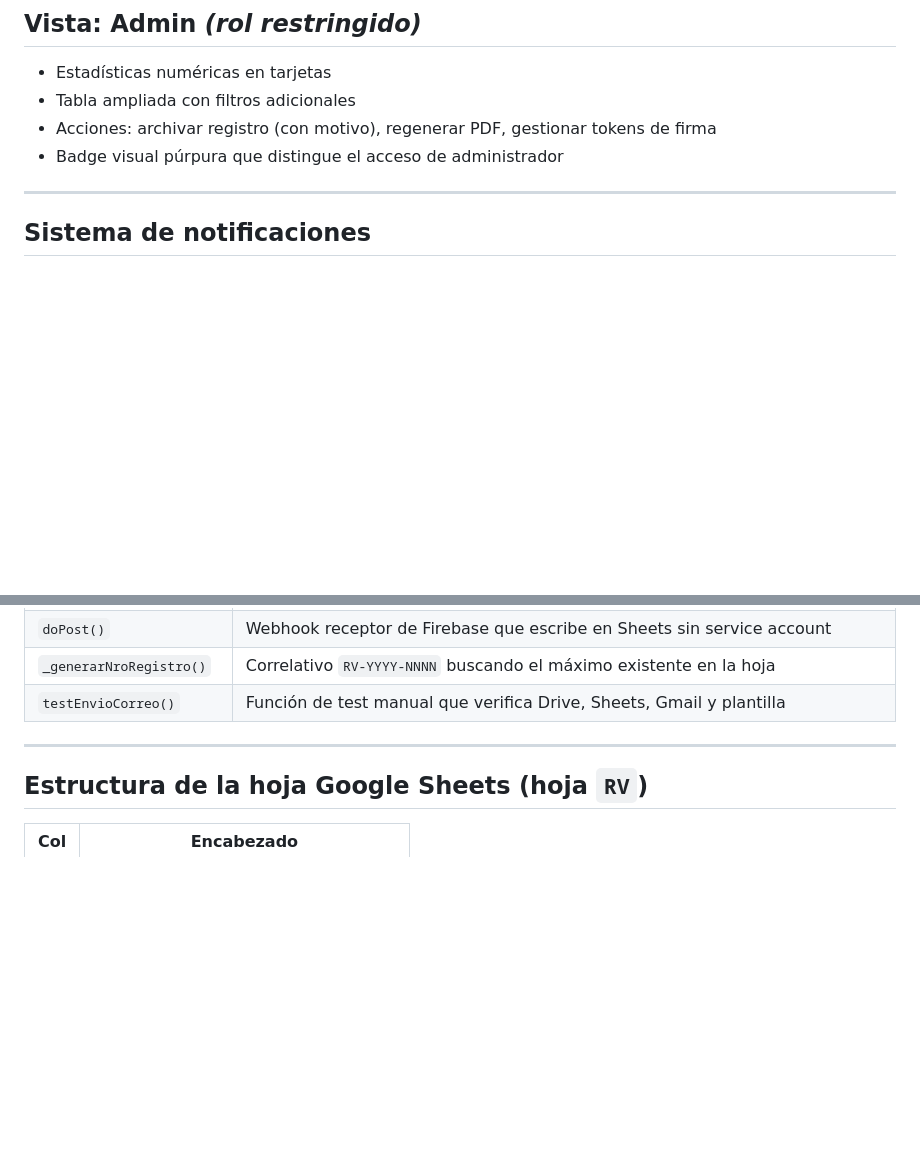
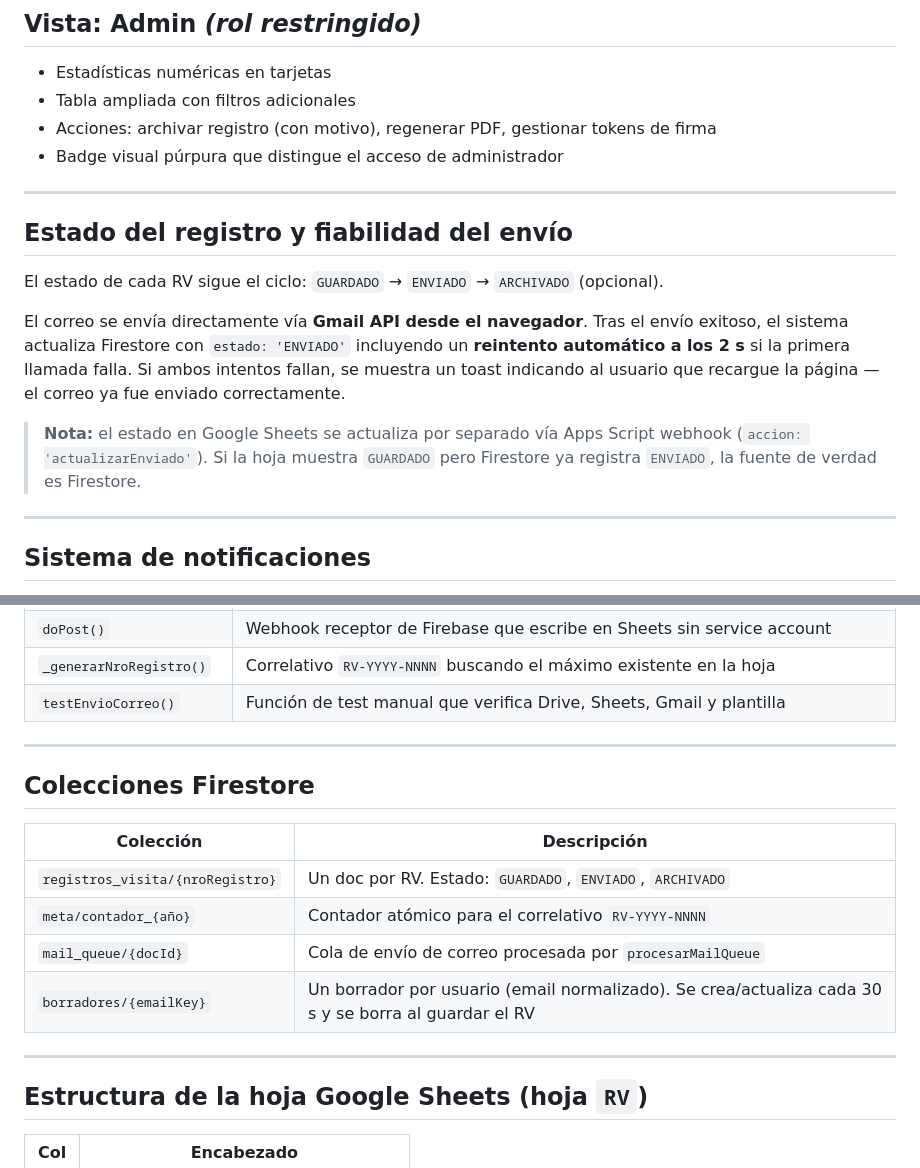
Before and after one commit to aldomellado1310-source/Certimar-1511-RV, a Markdown page: README.md, 2 parts joined by grey strips. Drawn GitHub-style; blank space fills up the shorter version.

```diff
--- a/README.md
+++ b/README.md
@@ -150,6 +172,16 @@ Captura foto desde cámara del dispositivo o permite adjuntar imagen/PDF existen
 - Tabla ampliada con filtros adicionales
 - Acciones: archivar registro (con motivo), regenerar PDF, gestionar tokens de firma
 - Badge visual púrpura que distingue el acceso de administrador
+
+---
+
+## Estado del registro y fiabilidad del envío
+
+El estado de cada RV sigue el ciclo: `GUARDADO` → `ENVIADO` → `ARCHIVADO` (opcional).
+
+El correo se envía directamente vía **Gmail API desde el navegador**. Tras el envío exitoso, el sistema actualiza Firestore con `estado: 'ENVIADO'` incluyendo un **reintento automático a los 2 s** si la primera llamada falla. Si ambos intentos fallan, se muestra un toast indicando al usuario que recargue la página — el correo ya fue enviado correctamente.
+
+> **Nota:** el estado en Google Sheets se actualiza por separado vía Apps Script webhook (`accion: 'actualizarEnviado'`). Si la hoja muestra `GUARDADO` pero Firestore ya registra `ENVIADO`, la fuente de verdad es Firestore.
 
 ---
 
@@ -194,6 +226,17 @@ Captura foto desde cámara del dispositivo o permite adjuntar imagen/PDF existen
 
 ---
 
+## Colecciones Firestore
+
+| Colección | Descripción |
+|---|---|
+| `registros_visita/{nroRegistro}` | Un doc por RV. Estado: `GUARDADO`, `ENVIADO`, `ARCHIVADO` |
+| `meta/contador_{año}` | Contador atómico para el correlativo `RV-YYYY-NNNN` |
+| `mail_queue/{docId}` | Cola de envío de correo procesada por `procesarMailQueue` |
+| `borradores/{emailKey}` | Un borrador por usuario (email normalizado). Se crea/actualiza cada 30 s y se borra al guardar el RV |
+
+---
+
 ## Estructura de la hoja Google Sheets (hoja `RV`)
 
 | Col | Encabezado |
```
Also changed, not shown: other parts of README.md (+72 -15 lines).
